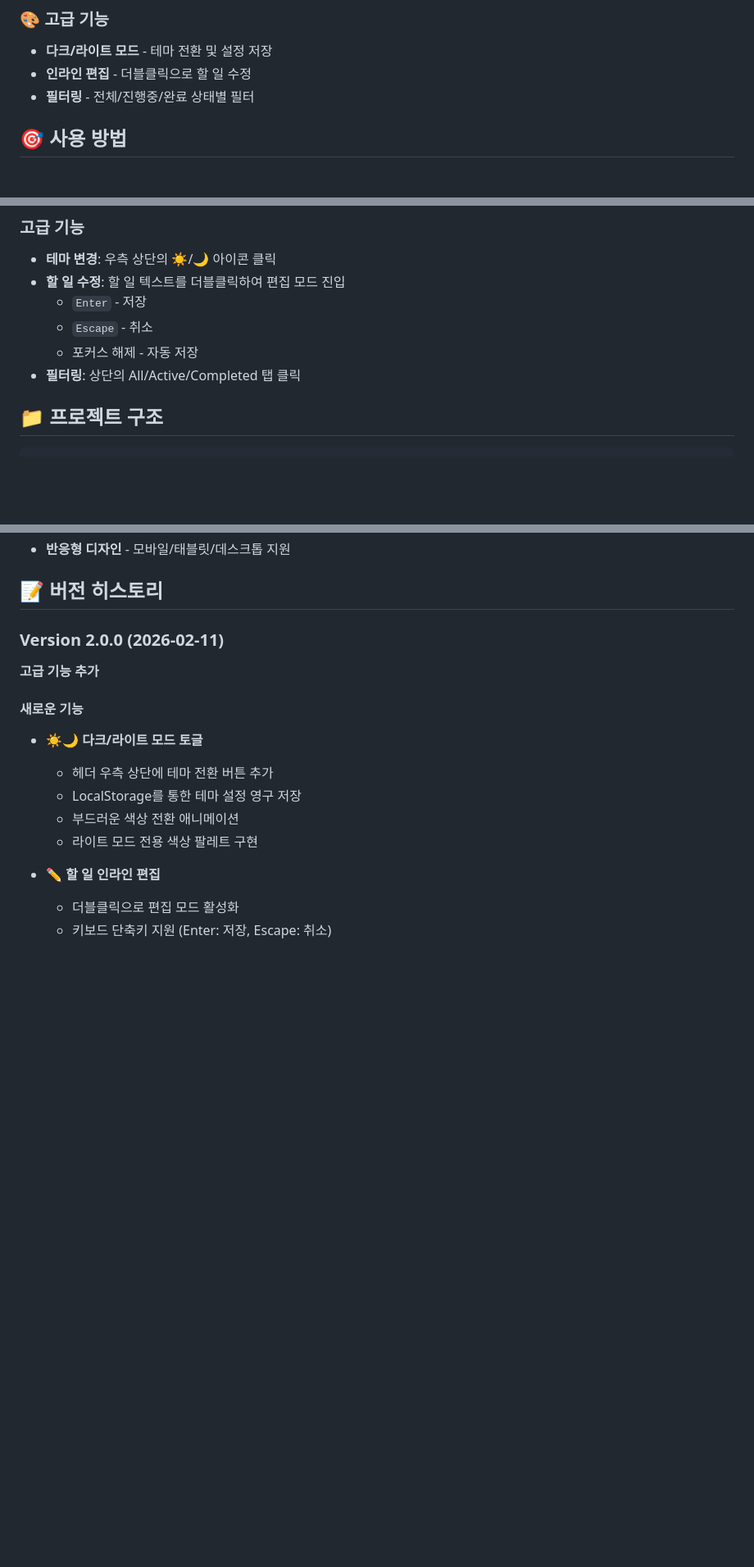
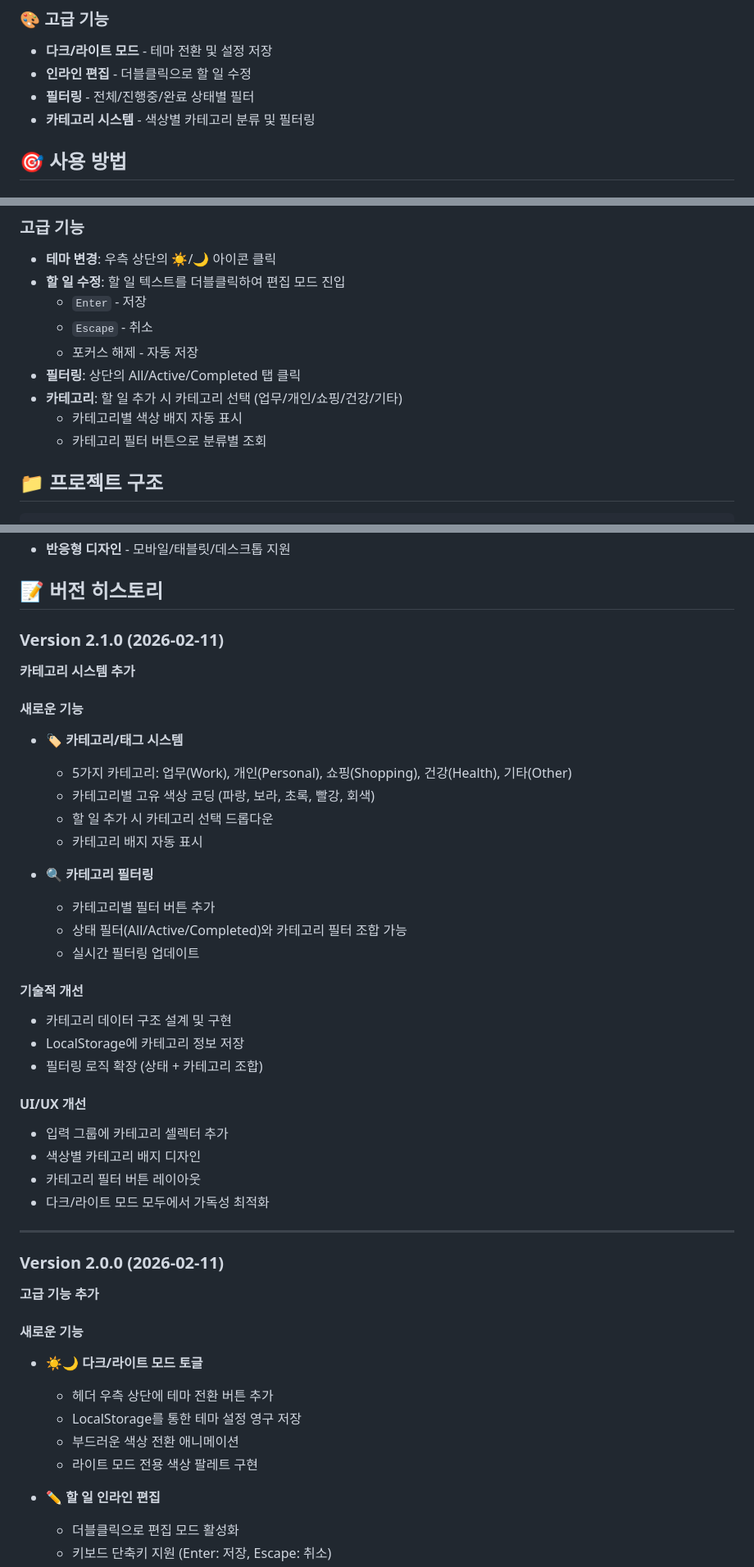
Before and after one commit to LDJWJ/todoapp, a Markdown page: README.md, 3 parts joined by grey strips. Shown at 82% size. Drawn GitHub-style; blank space fills up the shorter version.

```diff
--- a/README.md
+++ b/README.md
@@ -24,6 +24,7 @@
 - **다크/라이트 모드** - 테마 전환 및 설정 저장
 - **인라인 편집** - 더블클릭으로 할 일 수정
 - **필터링** - 전체/진행중/완료 상태별 필터
+- **카테고리 시스템** - 색상별 카테고리 분류 및 필터링
 
 ## 🎯 사용 방법
 
@@ -39,6 +40,9 @@
   - `Escape` - 취소
   - 포커스 해제 - 자동 저장
 - **필터링**: 상단의 All/Active/Completed 탭 클릭
+- **카테고리**: 할 일 추가 시 카테고리 선택 (업무/개인/쇼핑/건강/기타)
+  - 카테고리별 색상 배지 자동 표시
+  - 카테고리 필터 버튼으로 분류별 조회
 
 ## 📁 프로젝트 구조
 
@@ -58,6 +62,34 @@ todoapp/
 - **반응형 디자인** - 모바일/태블릿/데스크톱 지원
 
 ## 📝 버전 히스토리
+
+### Version 2.1.0 (2026-02-11)
+**카테고리 시스템 추가**
+
+#### 새로운 기능
+- 🏷️ **카테고리/태그 시스템**
+  - 5가지 카테고리: 업무(Work), 개인(Personal), 쇼핑(Shopping), 건강(Health), 기타(Other)
+  - 카테고리별 고유 색상 코딩 (파랑, 보라, 초록, 빨강, 회색)
+  - 할 일 추가 시 카테고리 선택 드롭다운
+  - 카테고리 배지 자동 표시
+
+- 🔍 **카테고리 필터링**
+  - 카테고리별 필터 버튼 추가
+  - 상태 필터(All/Active/Completed)와 카테고리 필터 조합 가능
+  - 실시간 필터링 업데이트
+
+#### 기술적 개선
+- 카테고리 데이터 구조 설계 및 구현
+- LocalStorage에 카테고리 정보 저장
+- 필터링 로직 확장 (상태 + 카테고리 조합)
+
+#### UI/UX 개선
+- 입력 그룹에 카테고리 셀렉터 추가
+- 색상별 카테고리 배지 디자인
+- 카테고리 필터 버튼 레이아웃
+- 다크/라이트 모드 모두에서 가독성 최적화
+
+---
 
 ### Version 2.0.0 (2026-02-11)
 **고급 기능 추가**
```
Also changed, not shown: other parts of README.md (+1 -1 lines).
